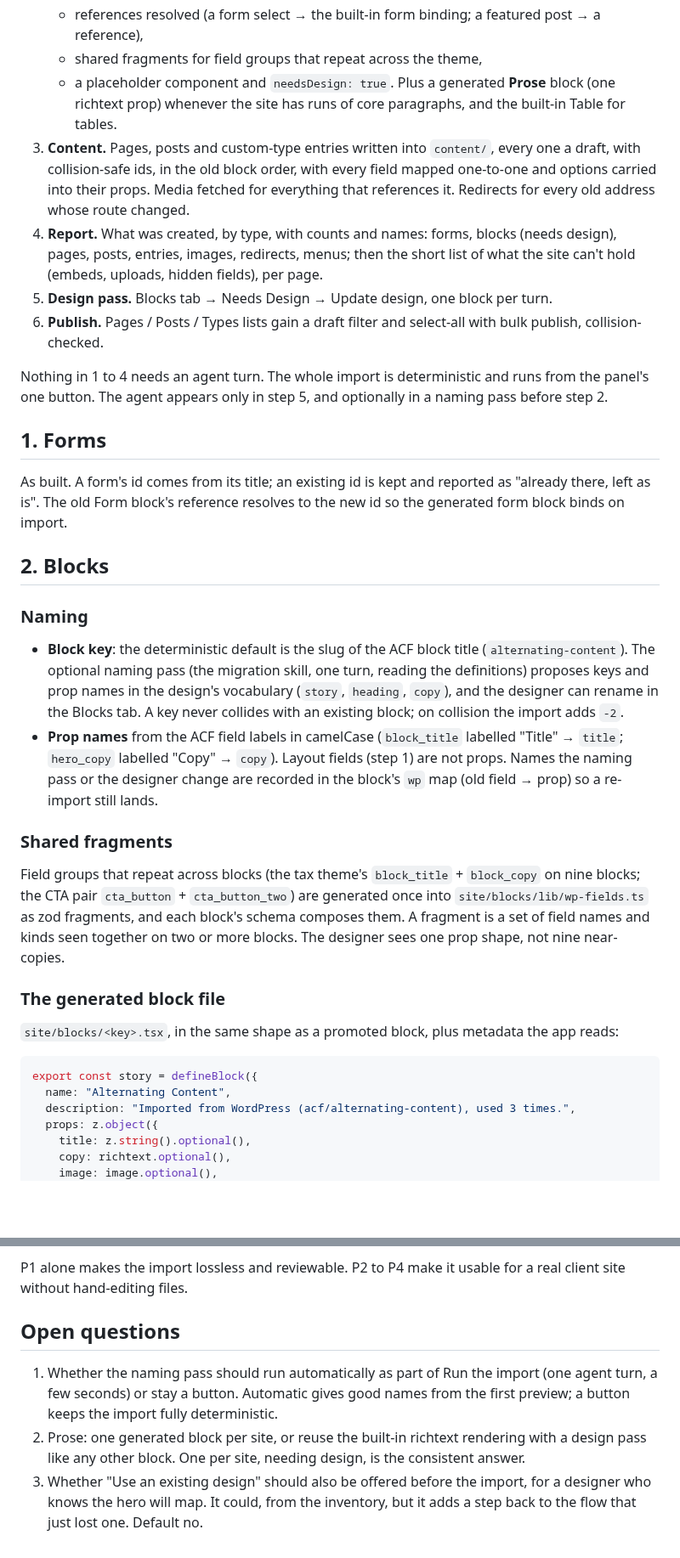
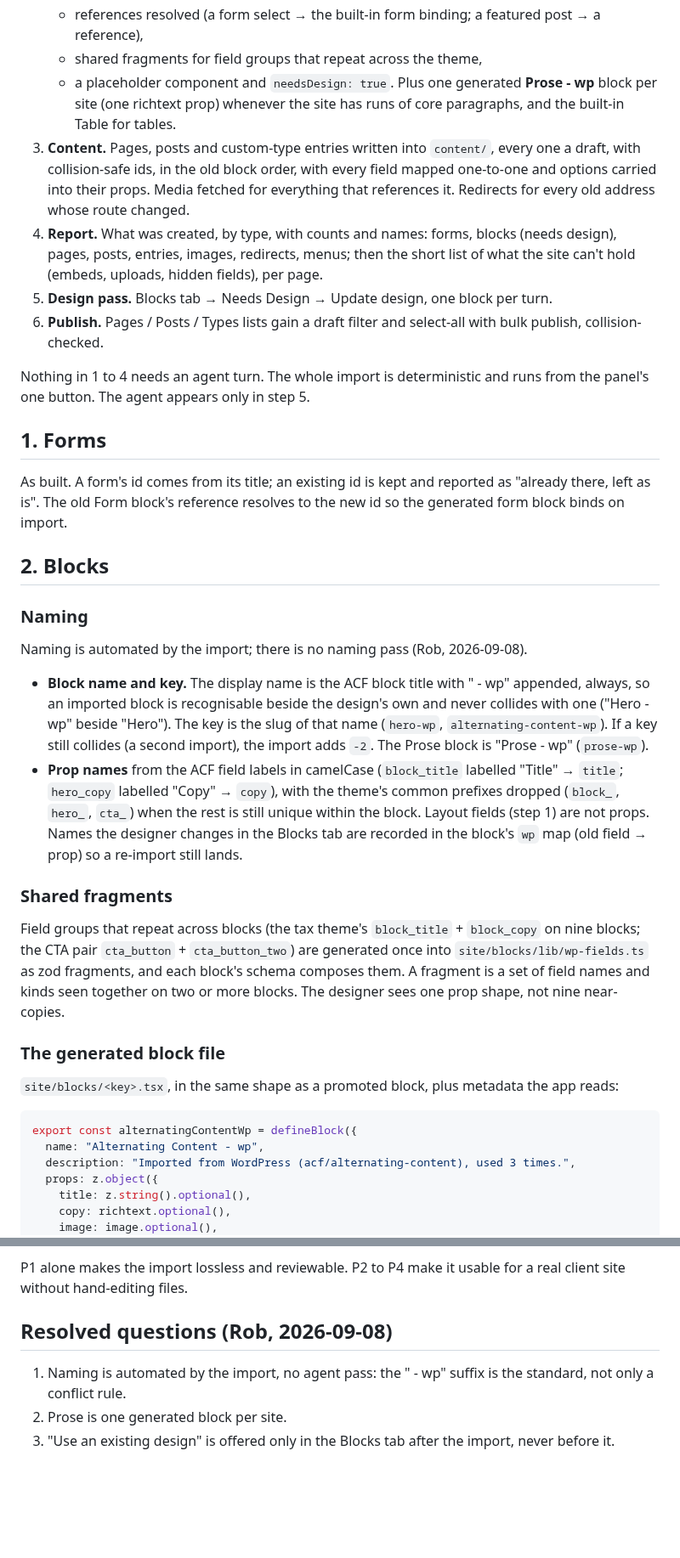
Before and after one commit to thinkany/vercel-design-template, a Markdown page: docs/wordpress-import-lossless-spec.md, 2 parts joined by grey strips. Shown at 85% size. Rendered like a GitHub page; blank space fills up the shorter version.

Commit message:
docs(wp-import): naming automated with the ' - wp' suffix as standard; one Prose block; open questions resolved
Co-Authored-By: Claude Fable 5.1 <noreply@anthropic.com>

````diff
--- a/docs/wordpress-import-lossless-spec.md
+++ b/docs/wordpress-import-lossless-spec.md
@@ -34,8 +35,8 @@ once the blocks are designed.
      post → a reference),
    - shared fragments for field groups that repeat across the theme,
    - a placeholder component and `needsDesign: true`.
-   Plus a generated **Prose** block (one richtext prop) whenever the site has runs
-   of core paragraphs, and the built-in Table for tables.
+   Plus one generated **Prose - wp** block per site (one richtext prop) whenever the
+   site has runs of core paragraphs, and the built-in Table for tables.
 3. **Content.** Pages, posts and custom-type entries written into `content/`, every
    one a draft, with collision-safe ids, in the old block order, with every field
    mapped one-to-one and options carried into their props. Media fetched for
@@ -49,8 +50,7 @@ once the blocks are designed.
    bulk publish, collision-checked.
 
 Nothing in 1 to 4 needs an agent turn. The whole import is deterministic and runs
-from the panel's one button. The agent appears only in step 5, and optionally in a
-naming pass before step 2.
+from the panel's one button. The agent appears only in step 5.
 
 ## 1. Forms
 
@@ -62,15 +62,19 @@ so the generated form block binds on import.
 
 ### Naming
 
-- **Block key**: the deterministic default is the slug of the ACF block title
-  (`alternating-content`). The optional naming pass (the migration skill, one turn,
-  reading the definitions) proposes keys and prop names in the design's vocabulary
-  (`story`, `heading`, `copy`), and the designer can rename in the Blocks tab. A key
-  never collides with an existing block; on collision the import adds `-2`.
+Naming is automated by the import; there is no naming pass (Rob, 2026-09-08).
+
+- **Block name and key.** The display name is the ACF block title with " - wp"
+  appended, always, so an imported block is recognisable beside the design's own
+  and never collides with one ("Hero - wp" beside "Hero"). The key is the slug of
+  that name (`hero-wp`, `alternating-content-wp`). If a key still collides (a second
+  import), the import adds `-2`. The Prose block is "Prose - wp" (`prose-wp`).
 - **Prop names** from the ACF field labels in camelCase (`block_title` labelled
-  "Title" → `title`; `hero_copy` labelled "Copy" → `copy`). Layout fields (step 1)
-  are not props. Names the naming pass or the designer change are recorded in the
-  block's `wp` map (old field → prop) so a re-import still lands.
+  "Title" → `title`; `hero_copy` labelled "Copy" → `copy`), with the theme's common
+  prefixes dropped (`block_`, `hero_`, `cta_`) when the rest is still unique within
+  the block. Layout fields (step 1) are not props. Names the designer changes in the
+  Blocks tab are recorded in the block's `wp` map (old field → prop) so a re-import
+  still lands.
 
 ### Shared fragments
 
@@ -87,8 +91,8 @@ near-copies.
 app reads:
 
 ```tsx
-export const story = defineBlock({
-  name: "Alternating Content",
+export const alternatingContentWp = defineBlock({
+  name: "Alternating Content - wp",
   description: "Imported from WordPress (acf/alternating-content), used 3 times.",
   props: z.object({
     title: z.string().optional(),
@@ -282,14 +285,10 @@ pass). `map` is retired.
 P1 alone makes the import lossless and reviewable. P2 to P4 make it usable for a
 real client site without hand-editing files.
 
-## Open questions
+## Resolved questions (Rob, 2026-09-08)
 
-1. Whether the naming pass should run automatically as part of Run the import (one
-   agent turn, a few seconds) or stay a button. Automatic gives good names from the
-   first preview; a button keeps the import fully deterministic.
-2. Prose: one generated block per site, or reuse the built-in richtext rendering
-   with a design pass like any other block. One per site, needing design, is the
-   consistent answer.
-3. Whether "Use an existing design" should also be offered before the import, for
-   a designer who knows the hero will map. It could, from the inventory, but it
-   adds a step back to the flow that just lost one. Default no.
+1. Naming is automated by the import, no agent pass: the " - wp" suffix is the
+   standard, not only a conflict rule.
+2. Prose is one generated block per site.
+3. "Use an existing design" is offered only in the Blocks tab after the import,
+   never before it.
````
Also changed, not shown: other parts of docs/wordpress-import-lossless-spec.md (+9 -9 lines).
